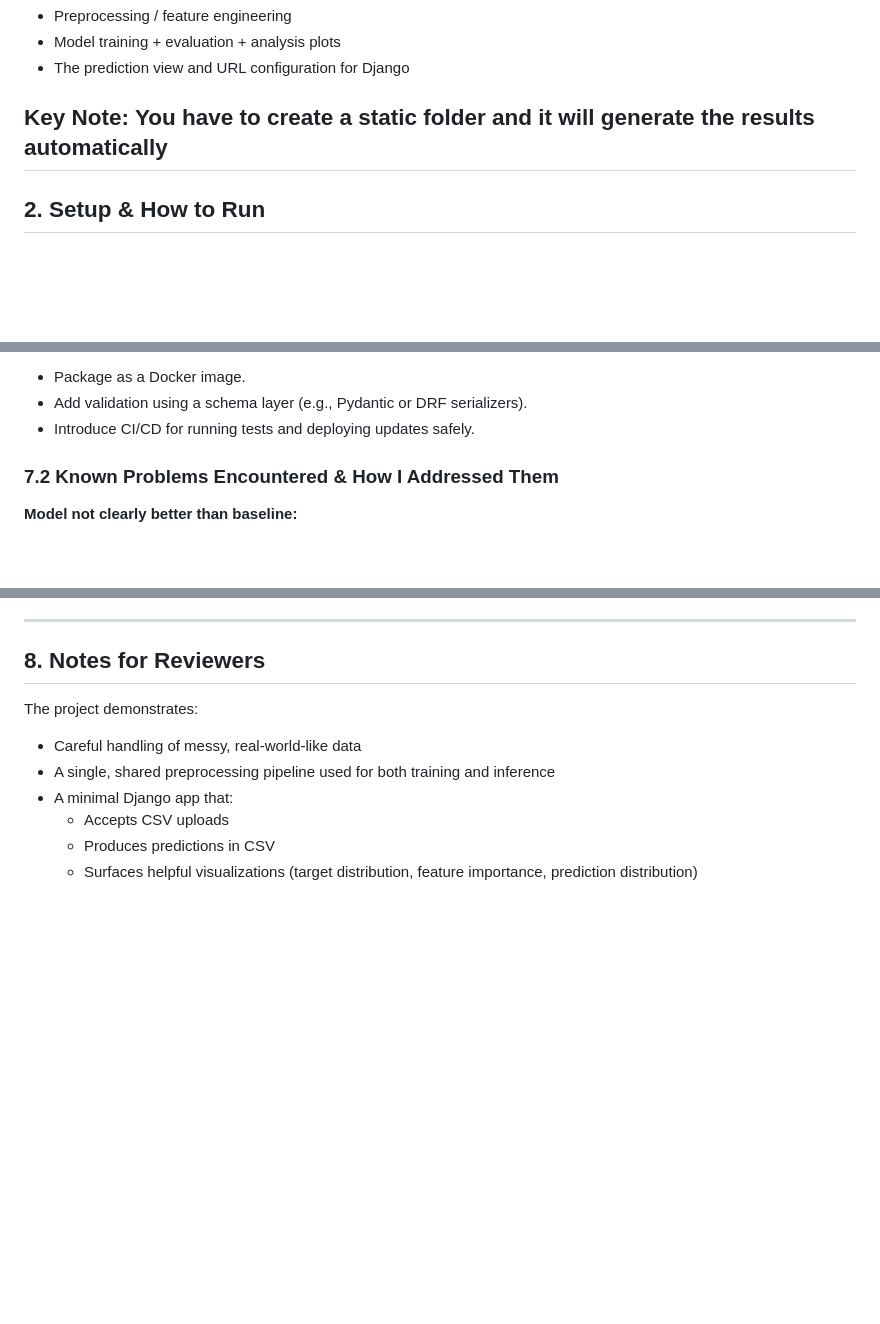
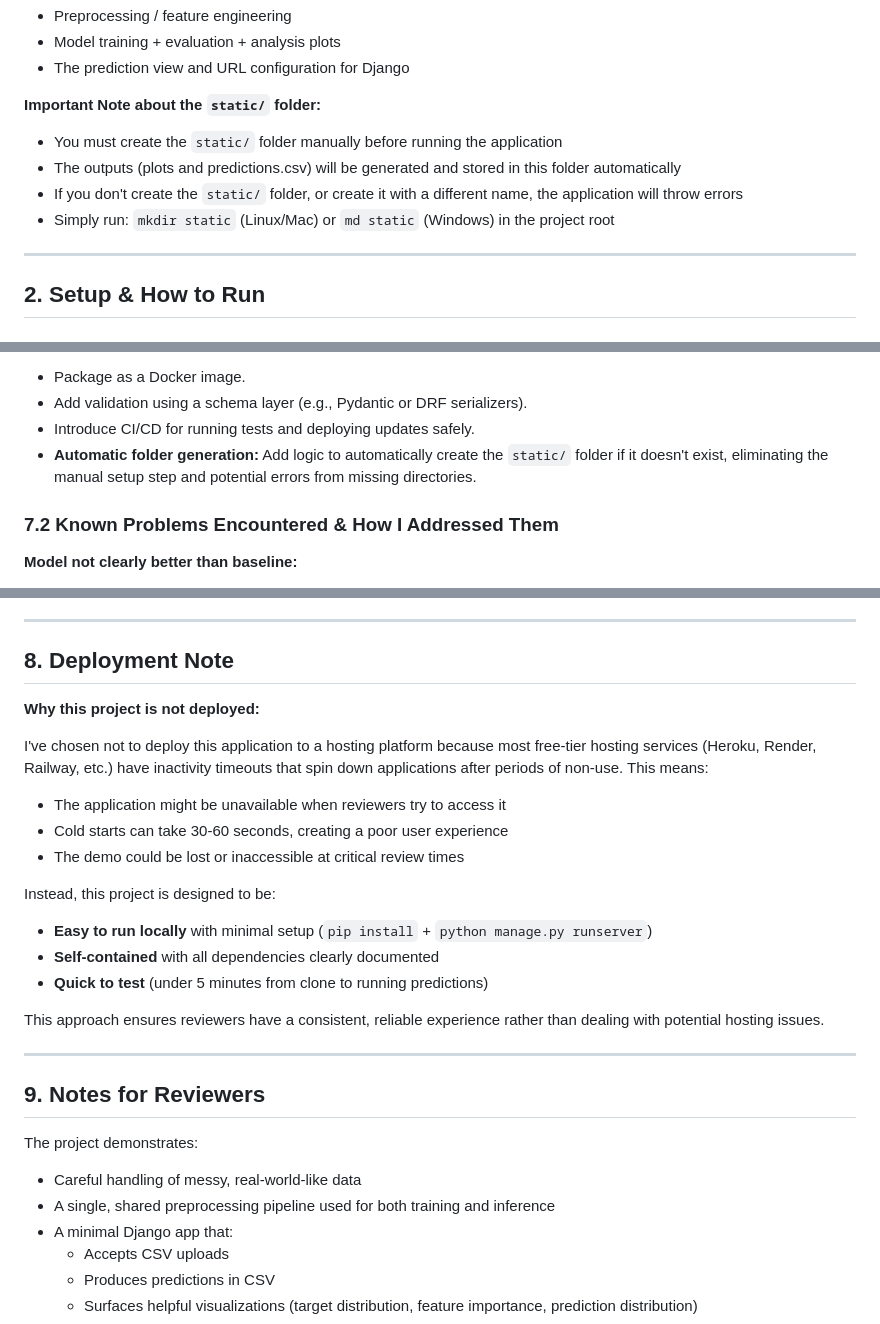
Before and after one commit to abhiforgithonly/ml_challenge, a Markdown page: README.md, 3 parts joined by grey strips. Rendered like a GitHub page; blank space fills up the shorter version.

```diff
--- a/README.md
+++ b/README.md
@@ -38,7 +38,12 @@ Intentionally kept very small and focused:
 - Model training + evaluation + analysis plots
 - The prediction view and URL configuration for Django
 
-**Key Note:** You have to create a static folder and it will generate the results automatically
+**Important Note about the `static/` folder:**
+- You must create the `static/` folder manually before running the application
+- The outputs (plots and predictions.csv) will be generated and stored in this folder automatically
+- If you don't create the `static/` folder, or create it with a different name, the application will throw errors
+- Simply run: `mkdir static` (Linux/Mac) or `md static` (Windows) in the project root
+
 ---
 
 ## 2. Setup & How to Run
@@ -353,6 +358,7 @@ This gives stakeholders a quick, visual sense of:
 - Package as a Docker image.
 - Add validation using a schema layer (e.g., Pydantic or DRF serializers).
 - Introduce CI/CD for running tests and deploying updates safely.
+- **Automatic folder generation:** Add logic to automatically create the `static/` folder if it doesn't exist, eliminating the manual setup step and potential errors from missing directories.
 
 ### 7.2 Known Problems Encountered & How I Addressed Them
 
@@ -395,7 +401,26 @@ This gives stakeholders a quick, visual sense of:
 
 ---
 
-## 8. Notes for Reviewers
+## 8. Deployment Note
+
+**Why this project is not deployed:**
+
+I've chosen not to deploy this application to a hosting platform because most free-tier hosting services (Heroku, Render, Railway, etc.) have inactivity timeouts that spin down applications after periods of non-use. This means:
+
+- The application might be unavailable when reviewers try to access it
+- Cold starts can take 30-60 seconds, creating a poor user experience
+- The demo could be lost or inaccessible at critical review times
+
+Instead, this project is designed to be:
+- **Easy to run locally** with minimal setup (`pip install` + `python manage.py runserver`)
+- **Self-contained** with all dependencies clearly documented
+- **Quick to test** (under 5 minutes from clone to running predictions)
+
+This approach ensures reviewers have a consistent, reliable experience rather than dealing with potential hosting issues.
+
+---
+
+## 9. Notes for Reviewers
 
 The project demonstrates:
 - Careful handling of messy, real-world-like data
```
